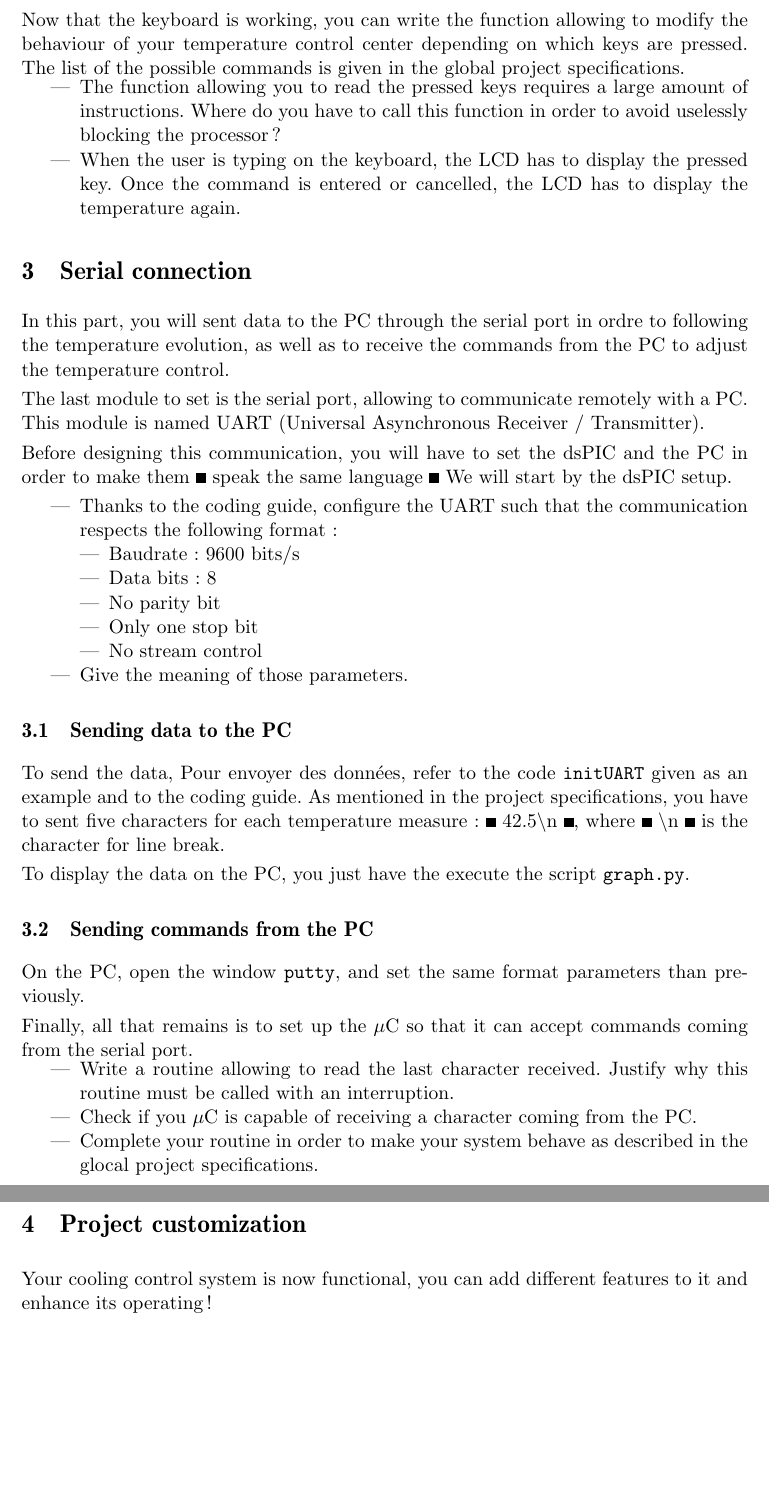
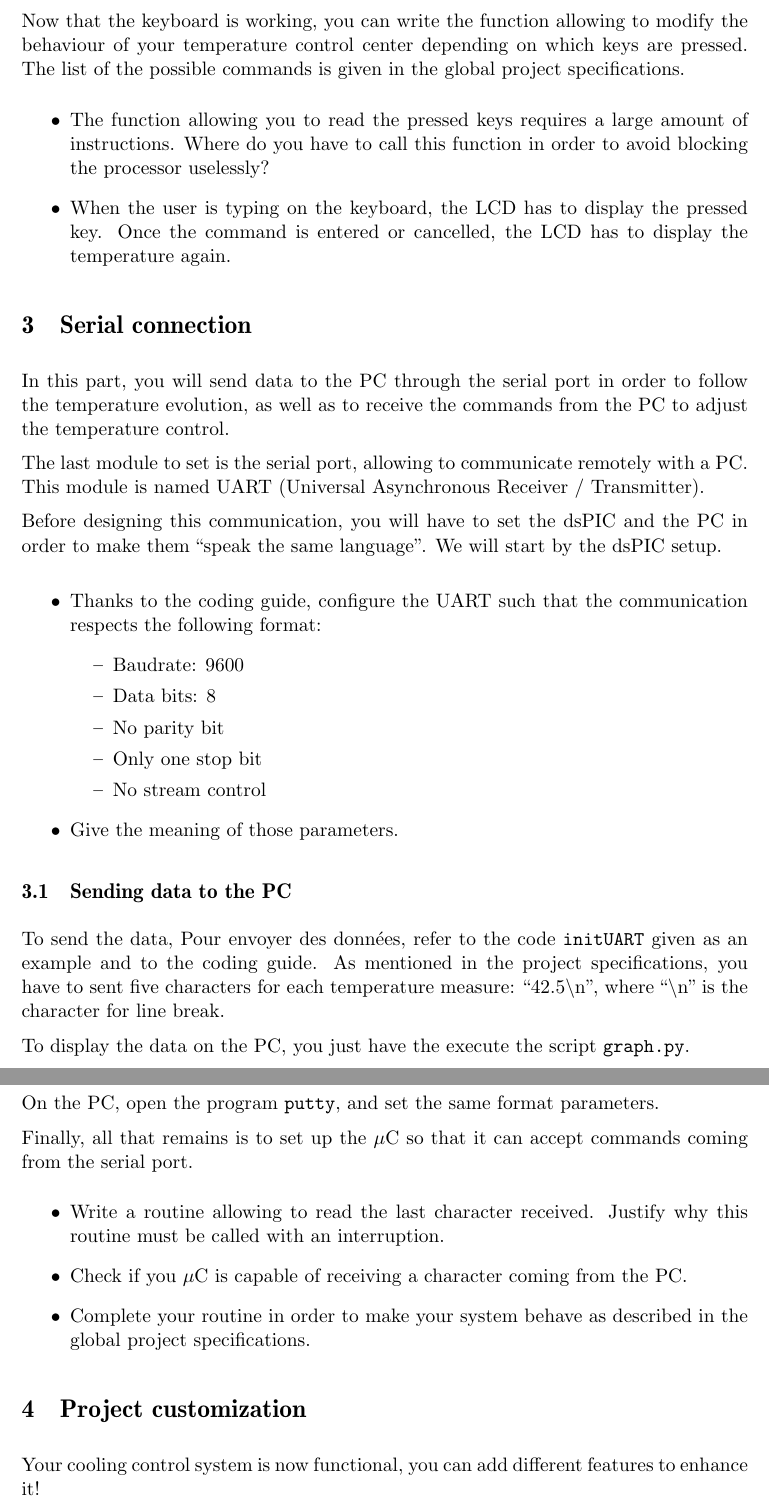
Before and after one commit to BEAMS-EE/ELECH310, a LaTeX document (projet/partie 3/elech310_projet_partie3_eng.tex): two parts of pages 3 and 4 of 4, joined at a grey line, cut so that both start at the same text, the shorter picture padded with empty space. Compiled offline with pdfLaTeX.

Commit message:
[Project 3] Relecture.

```diff
--- a/projet/partie 3/elech310_projet_partie3_eng.tex
+++ b/projet/partie 3/elech310_projet_partie3_eng.tex
@@ -2,7 +2,7 @@
 \usepackage[utf8]{inputenc}
 \usepackage[T1]{fontenc}
 \usepackage{amsthm} %numéroter les questions
-\usepackage[frenchb]{babel}
+\usepackage[english]{babel}
 \usepackage{datetime}
 \usepackage{xspace} % typographie IN
 \usepackage{hyperref}% hyperliens
@@ -28,7 +28,7 @@
 
 \usepackage{framed}
 
-\newdateformat{mydate}{2016--2017}%hack pour remplacer \THEYEAR
+\newdateformat{mydate}{v1.0.0}%hack pour remplacer \THEYEAR
 
 
 \newboolean{corrige}
@@ -55,7 +55,7 @@
 %% fancy header & foot
 \pagestyle{fancy}
 %Numero du TP :
-\def \labonumber {Projet -- Partie 3}
+\def \labonumber {Projet -- Part 3}
 \lhead{[ELEC-H-310] Choucroute numérique\\ \labonumber}
 \rhead{\mydate\today\\ page \thepage}
 \chead{\ifthenelse{\boolean{corrige}}{Corrigé}{}}
@@ -84,9 +84,9 @@ pdfsubject={}
 \newcommand{\addcontentslinenono}[4]{\addtocontents{#1}{\protect\contentsline{#2}{#3}{#4}{}}}
 
 \date{\vspace{-1.7cm}\mydate\today}
-\title{\vspace{-2cm}\labonumber\\ Électronique numérique [ELEC-H-310]\\Conception d'une régulation de refroidissement~: \\ interactions avec l'utilisateur\ifthenelse{\boolean{corrige}}{~\\Corrigé}{}}
+\title{\vspace{-2cm}\labonumber\\ Électronique numérique [ELEC-H-310]\\Conception d'une régulation de refroidissement: \\ interactions avec l'utilisateur\ifthenelse{\boolean{corrige}}{~\\Corrigé}{}}
 
-\title{\vspace{-2cm}\labonumber \\ Digital electronics [ELEC-H-310]\\Design of a cooling control system~: \\ interactions with user\ifthenelse{\boolean{corrige}}{~\\Corrigé}{}}
+\title{\vspace{-2cm}\labonumber \\ Digital electronics [ELEC-H-310]\\Design of a cooling control system: \\ interactions with user\ifthenelse{\boolean{corrige}}{~\\Corrigé}{}}
 
 %\author{\vspace{-1cm}}%\textsc{Yannick Allard}}
 
@@ -213,7 +213,7 @@ Now that the keyboard is working, you can write the function allowing to modify
 The list of the possible commands is given in the global project specifications.
 \begin{itemize}
 	\item The function allowing you to read the pressed keys requires a large amount of instructions.
-	Where do you have to call this function in order to avoid uselessly blocking the processor?
+	Where do you have to call this function in order to avoid blocking the processor uselessly?
 	\item When the user is typing on the keyboard, the LCD has to display the pressed key.
 	Once the command is entered or cancelled, the LCD has to display the temperature again.
 \end{itemize}
@@ -234,20 +234,19 @@ The list of the possible commands is given in the global project specifications.
 
 
 \section{Serial connection}
-In this part, you will sent data to the PC through the serial port in ordre to following the temperature evolution, as well as to receive the commands from the PC to adjust the temperature control.
+In this part, you will send data to the PC through the serial port in order to follow the temperature evolution, as well as to receive the commands from the PC to adjust the temperature control.
 
 The last module to set is the serial port, allowing to communicate remotely with a PC.
 This module is named UART (Universal Asynchronous Receiver / Transmitter).
 
-Before designing this communication, you will have to set the dsPIC and the PC in order to make them «~speak the same language~»
+Before designing this communication, you will have to set the dsPIC and the PC in order to make them ``speak the same language".
 We will start by the dsPIC setup.
 
 \begin{itemize}
-	\item Thanks to the coding guide, configure the UART such that the communication respects the following format~:
+	\item Thanks to the coding guide, configure the UART such that the communication respects the following format:
 	\begin{itemize}
-		% \item Baudrate~: 19200 bits/s
-		\item Baudrate~: 9600 bits/s
-		\item Data bits~: 8
+		\item Baudrate: 9600
+		\item Data bits: 8
 		\item No parity bit
 		\item Only one stop bit
 		\item No stream control
@@ -258,36 +257,23 @@ We will start by the dsPIC setup.
 \subsection{Sending data to the PC}
 To send the data,
 Pour envoyer des données, refer to the code \texttt{initUART} given as an example and to the coding guide.
-As mentioned in the project specifications, you have to sent five characters for each temperature measure~: «~42.5\textbackslash n~», where «~\textbackslash n~» is the character for line break.
+As mentioned in the project specifications, you have to sent five characters for each temperature measure: ``42.5\textbackslash n", where ``\textbackslash n" is the character for line break.
 
 To display the data on the PC, you just have the execute the script \texttt{graph.py}.
 
 
 
 \subsection{Sending commands from the PC}
-% \begin{figure}[H]
-% \center
-% \includegraphics[width=0.4\textwidth]{serie}
-% \caption{Connexion série entre la plate-forme et le PC.}
-% \label{fig:serie}
-% \end{figure}
 
-On the PC, open the window \texttt{putty}, and set the same format parameters than previously.
+On the PC, open the program \texttt{putty}, and set the same format parameters.
 
-% Une fois le protocole de communication établi, il reste à effectivement envoyer les données.
-% Commencez par la transmission du dsPIC vers le PC.
-% \begin{itemize}
-% 	\item Écrivez une fonction permettant d’afficher la température sur l’hyperterminal.
-% 	Pour ce faire, vous devrez écrire plusieurs valeurs successives dans le registre d’envoi \texttt{U2TXREG}, en prenant à chaque fois soin de vérifier que le buffer n’est pas plein afin de ne pas écraser les caractères qui n’auraient pas été envoyés.
-% 	\item Modifiez votre programme de sorte à exécuter cette fonction toutes les 1~s.
-% \end{itemize}
 
 Finally, all that remains is to set up the $\mu$C so that it can accept commands coming from the serial port.
 \begin{itemize}
 	\item Write a routine allowing to read the last character received.
 	Justify why this routine must be called with an interruption.
 	\item Check if you $\mu$C is capable of receiving a character coming from the PC.
-	\item Complete your routine in order to make your system behave as described in the glocal project specifications.
+	\item Complete your routine in order to make your system behave as described in the global project specifications.
 \end{itemize}
 
 
@@ -306,7 +292,7 @@ Finally, all that remains is to set up the $\mu$C so that it can accept commands
 
 
 \section{Project customization}
-Your cooling control system is now functional, you can add different features to it and enhance its operating~!
+Your cooling control system is now functional, you can add different features to enhance it!
 
 
 \end{document}
```
Also changed, not shown: projet/partie 3/Makefile, projet/partie 3/utilisateur.png, projet/partie 3/elech310_projet_partie3_eng.tex (12 more changed lines), 1 other file.
